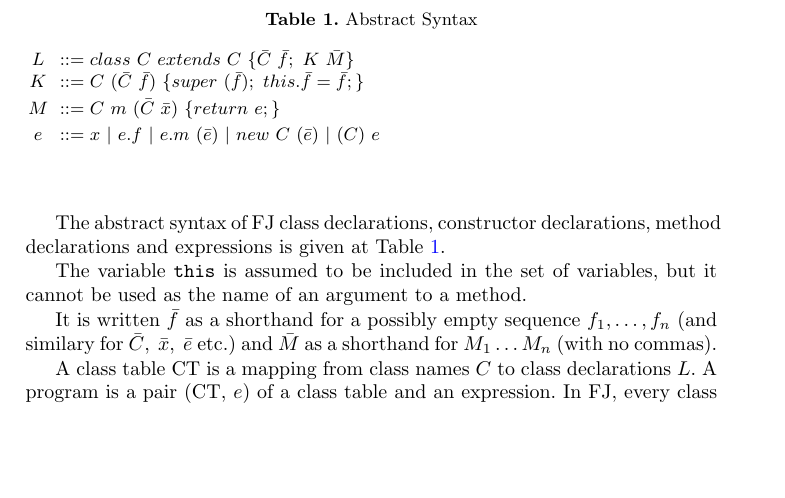
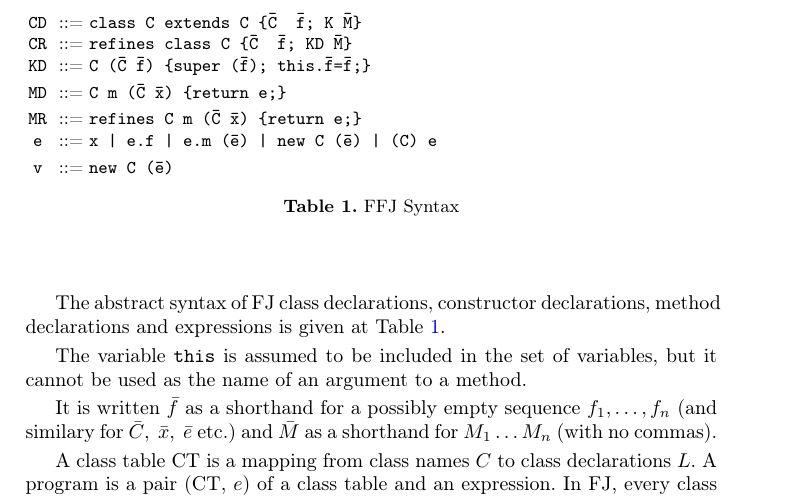
Before and after one commit to pedrotst/ffj-article, a LaTeX thesis (doc/Overhaul of FFJ.tex, which reads doc/sections/feature_featherweight_java.tex): part of page 3 of 7, cut at the place of the change, the shorter picture padded with empty space. Compiled offline with pdfLaTeX.

Commit message:
Abstract Syntax

```diff
--- a/doc/Overhaul of FFJ.tex
+++ b/doc/Overhaul of FFJ.tex
@@ -1,5 +1,6 @@
 \documentclass[runningheads,a4paper]{llncs}
 \usepackage[nolist,nohyperlinks]{acronym}
+\usepackage[T1]{fontenc}
 \usepackage{mathpartir}
 \usepackage{listings}
 \usepackage{cleveref}
--- a/doc/sections/feature_featherweight_java.tex
+++ b/doc/sections/feature_featherweight_java.tex
@@ -15,20 +15,22 @@ declarations and expressions is given at Table~\ref{abstractsyntax}.
 
 %\begin{center}
 \begin{table}[ht!]
-    \caption{Abstract Syntax}
     \begin{tabular}{ccl}
-            $L$&~::= & $class\ C~extends~C\ \{\bar{C} \ \bar{f};\ K\
-        \bar{M}\}$\\
+            \texttt{CD}&~::= & \texttt{class\ C~extends~C\ \{\={C} \ \={f}; K \={M}\}}\\
+            \texttt{CR}&~::= & \texttt{refines~class\ C\ \{\={C} \ \={f}; KD \={M}\}}\\
             \vspace{0.8mm}
-            $K$&~::= &
-        $C~(\bar{C}~\bar{f})\
-        \{super~(\bar{f});~this.\bar{f}=\bar{f};\}$\\
+            \texttt{KD} &~::= &
+        \texttt{C~(\={C}~\={f})\
+        \{super~(\={f});~this.\={f}=\={f};\}}\\
             \vspace{0.8mm}
-        $M$&~::= & $C~m~(\bar{C}~\bar{x})\ \{return~e;\}$\\
+        \texttt{MD} &~::= & \texttt{C~m~(\={C}~\={x})\ \{return~e;\}}\\
+        \texttt{MR} &~::= & \texttt{refines C~m~(\={C}~\={x})\ \{return~e;\}}\\
             \vspace{0.8mm}
-        $e$&~::= & $x~|~e.f~|~e.m~(\bar{e})~|~new~C~(\bar{e})~|~(C)~e$ \\
+        \texttt{e} &~::= & \texttt{x~|~e.f~|~e.m~(\={e})~|~new~C~(\={e})~|~(C)~e} \\
+        \texttt{v} &~::= & \texttt{new~C~(\={e})} \\
     \end{tabular} \\
     \vspace{1.5mm}
+    \caption{\ac{FFJ} Syntax}
     \label{abstractsyntax}
 \end{table}
 %\end{center}
```
Also changed, not shown: doc/Overhaul of FFJ.pdf.
